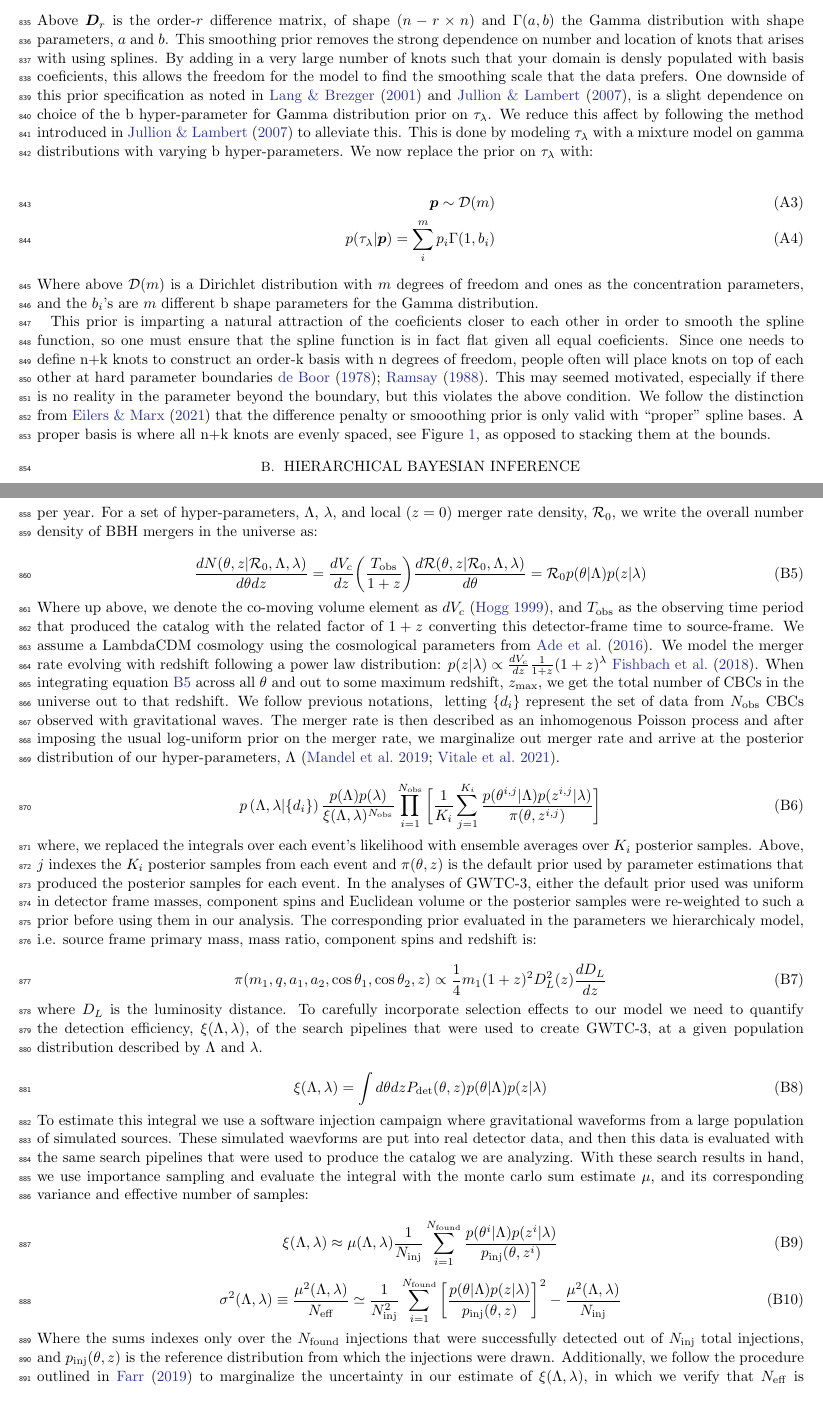
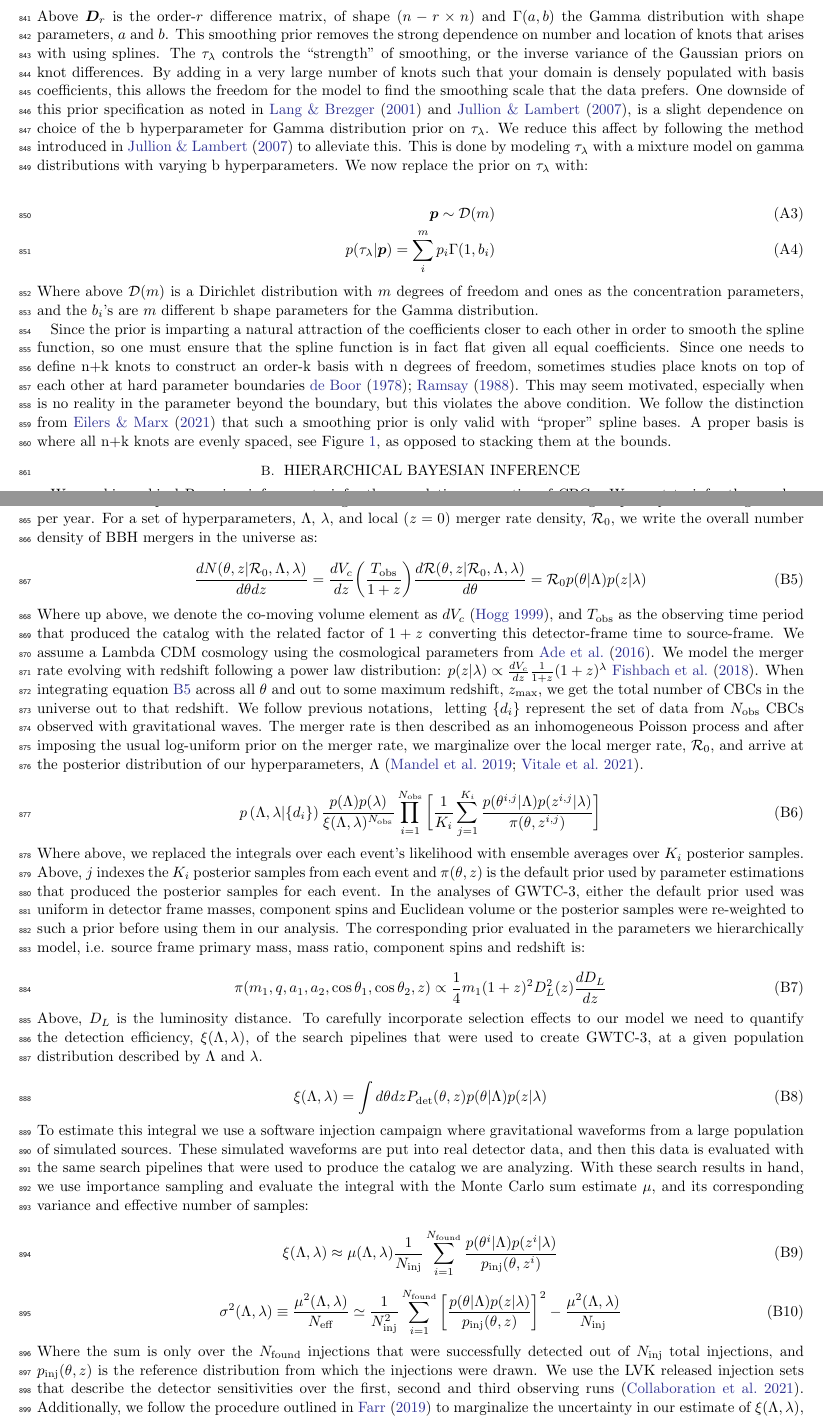
Before and after one commit to bruce-edelman/CoveringYourBasis, a LaTeX paper (src/tex/ms.tex, which reads src/tex/appendicies.tex): two parts of pages 13 and 14 of 15, joined at a grey line, cut so that both start at the same text. Compiled offline with pdfLaTeX; a LaTeX package or settings file that is missing is left out.

Commit message:
fix appendix typos -- add inj citation

```diff
--- a/src/tex/appendicies.tex
+++ b/src/tex/appendicies.tex
@@ -20,11 +20,12 @@ p(\bm{c} | \tau_\lambda) \propto \exp \big[ -\frac{1}{2} \tau_\lambda \bm{c}^{\m
 \end{eqnarray}
 
 \noindent Above $\bm{D}_r$ is the order-$r$ difference matrix, of shape $(n-r \times n)$ and $\Gamma(a,b)$ the Gamma distribution with shape parameters, $a$ and $b$.
-This smoothing prior removes the strong dependence on number and location of knots that arises with using splines. By adding in a very large number
-of knots such that your domain is densly populated with basis coeficients, this allows the freedom for the model to find the smoothing
+This smoothing prior removes the strong dependence on number and location of knots that arises with using splines. The $\tau_\lambda$ controls the ``strength'' of
+smoothing, or the inverse variance of the Gaussian priors on knot differences. By adding in a very large number
+of knots such that your domain is densely populated with basis coefficients, this allows the freedom for the model to find the smoothing
 scale that the data prefers. One downside of this prior specification as noted in \citet{BayesianPSplines} and \citet{Jullion2007RobustSO}, is a slight dependence on choice
-of the b hyper-parameter for Gamma distribution prior on $\tau_\lambda$. We reduce this affect by following the method introduced in \citet{Jullion2007RobustSO}
-to alleviate this. This is done by modeling $\tau_\lambda$ with a mixture model on gamma distributions with varying b hyper-parameters.
+of the b hyperparameter for Gamma distribution prior on $\tau_\lambda$. We reduce this affect by following the method introduced in \citet{Jullion2007RobustSO}
+to alleviate this. This is done by modeling $\tau_\lambda$ with a mixture model on gamma distributions with varying b hyperparameters.
 We now replace the prior on $\tau_\lambda$ with:
 
 \begin{align}
@@ -51,11 +52,11 @@ and the $b_i$'s are $m$ different b shape parameters for the Gamma distribution.
 %across the domain that is being analyzed. This type of prior is especiially important when modeling distributions that span large orders of magnitude like
 %the power-law like mass distributions that are commonly used.
 
-This prior is imparting a natural attraction of the coeficients closer to each other in order to smooth the spline function, so one
-must ensure that the spline function is in fact flat given all equal coeficients. Since one needs to define n+k knots to construct an order-k basis with
-n degrees of freedom, people often will place knots on top of each other at hard parameter boundaries \cite{deBoor78,monotone_regression_splines}.
-This may seemed motivated, especially if there is no reality in the parameter beyond the boundary, but this violates the above condition.
-We follow the distinction from \citet{eilers2021practical} that the difference penalty or smooothing prior is only valid with ``proper'' spline bases.
+Since the prior is imparting a natural attraction of the coefficients closer to each other in order to smooth the spline function, so one
+must ensure that the spline function is in fact flat given all equal coefficients. Since one needs to define n+k knots to construct an order-k basis with
+n degrees of freedom, sometimes studies place knots on top of each other at hard parameter boundaries \cite{deBoor78,monotone_regression_splines}.
+This may seem motivated, especially when is no reality in the parameter beyond the boundary, but this violates the above condition.
+We follow the distinction from \citet{eilers2021practical} that such a smoothing prior is only valid with ``proper'' spline bases.
 A proper basis is where all n+k knots are evenly spaced, see Figure \ref{fig:spline_basis}, as opposed to stacking them at the bounds.
 
 \section{Hierarchical Bayesian Inference} \label{sec:hierarchical_inference}
@@ -72,30 +73,30 @@ merger rate density, $\mathcal{R}_0$, we write the overall number density of BBH
 
 \noindent
 Where up above, we denote the co-moving volume element as $dV_c$ \citep{hogg_cosmo}, and $T_\mathrm{obs}$ as the observing time period that produced the
-catalog with the related factor of $1+z$ converting this detector-frame time to source-frame. We assume a LambdaCDM cosmology using
+catalog with the related factor of $1+z$ converting this detector-frame time to source-frame. We assume a Lambda CDM cosmology using
 the cosmological parameters from \citet{Planck2015}. We model the merger rate evolving with redshift following a power law distribution:
 $p(z|\lambda) \propto \frac{dV_c}{dz}\frac{1}{1+z}(1+z)^\lambda$ \cite{Fishbach_2018redshift}. When integrating equation \ref{number_density} across all $\theta$
 and out to some maximum redshift, $z_\mathrm{max}$, we get the total number of CBCs in the universe out to that redshift. We follow previous notations, \
-letting $\{d_i\}$ represent the set of data from $N_\mathrm{obs}$ CBCs observed with gravitational waves. The merger rate is then described as an inhomogenous
-Poisson process and after imposing the usual log-uniform prior on the merger rate, we marginalize out merger rate and arrive at the posterior
-distribution of our hyper-parameters, $\Lambda$ \citep{Mandel_2019, Vitale_2021}.
+letting $\{d_i\}$ represent the set of data from $N_\mathrm{obs}$ CBCs observed with gravitational waves. The merger rate is then described as an inhomogeneous
+Poisson process and after imposing the usual log-uniform prior on the merger rate, we marginalize over the local merger rate, $\mathcal{R}_0$, and arrive at the posterior
+distribution of our hyperparameters, $\Lambda$ \citep{Mandel_2019, Vitale_2021}.
 
 \begin{equation}
     p\left(\Lambda, \lambda | \{d_i\}\right) \frac{p(\Lambda)p(\lambda)}{\xi(\Lambda,\lambda)^{N_\mathrm{obs}}} \prod_{i=1}^{N_\mathrm{obs}} \bigg[ \frac{1}{K_i} \sum_{j=1}^{K_i} \frac{p(\theta^{i,j}|\Lambda)p(z^{i,j}|\lambda)}{\pi(\theta, z^{i,j})} \bigg]
 \end{equation}
 
 \noindent
-where, we replaced the integrals over each event's likelihood with ensemble averages over $K_i$ posterior samples. Above, $j$
+Where above, we replaced the integrals over each event's likelihood with ensemble averages over $K_i$ posterior samples. Above, $j$
 indexes the $K_i$ posterior samples from each event and $\pi(\theta, z)$ is the default prior used by parameter estimations that
 produced the posterior samples for each event. In the analyses of GWTC-3, either the default prior used was uniform in detector frame masses,
 component spins and Euclidean volume or the posterior samples were re-weighted to such a prior before using them in our analysis.
-The corresponding prior evaluated in the parameters we hierarchicaly model, i.e. source frame primary mass, mass ratio, component spins and redshift is:
+The corresponding prior evaluated in the parameters we hierarchically model, i.e. source frame primary mass, mass ratio, component spins and redshift is:
 
 \begin{equation}
     \pi(m_1, q, a_1, a_2, \cos{\theta_1}, \cos{\theta_2}, z) \propto \frac{1}{4} m_1 (1+z)^2 D_L^2(z) \frac{dD_L}{dz}
 \end{equation}
 
-\noindent where $D_L$ is the luminosity distance. To carefully incorporate selection effects to our model we need to quantify the detection efficiency,
+\noindent Above, $D_L$ is the luminosity distance. To carefully incorporate selection effects to our model we need to quantify the detection efficiency,
 $\xi(\Lambda, \lambda)$, of the search pipelines that were used to create GWTC-3, at a given population distribution described by $\Lambda$ and $\lambda$.
 
 \begin{equation}
@@ -104,9 +105,9 @@ $\xi(\Lambda, \lambda)$, of the search pipelines that were used to create GWTC-3
 
 \noindent
 To estimate this integral we use a software injection campaign where gravitational waveforms from a large population of simulated sources.
-These simulated waevforms are put into real detector data, and then this data is evaluated with the same search pipelines that were used to
+These simulated waveforms are put into real detector data, and then this data is evaluated with the same search pipelines that were used to
 produce the catalog we are analyzing. With these search results in hand, we use importance sampling and evaluate the integral
-with the monte carlo sum estimate $\mu$, and its corresponding variance and effective number of samples:
+with the Monte Carlo sum estimate $\mu$, and its corresponding variance and effective number of samples:
 
 \begin{equation} \label{xi}
      \xi(\Lambda, \lambda) \approx \mu(\Lambda, \lambda) \frac{1}{N_\mathrm{inj}} \sum_{i=1}^{N_\mathrm{found}} \frac{p(\theta^i | \Lambda) p(z^i | \lambda)}{p_\mathrm{inj}(\theta, z^i)}
@@ -117,11 +118,12 @@ with the monte carlo sum estimate $\mu$, and its corresponding variance and effe
 \end{equation}
 
 \noindent
-Where the sums indexes only over the $N_\mathrm{found}$ injections that were successfully detected out of $N_\mathrm{inj}$ total injections,
-and $p_\mathrm{inj}(\theta, z)$ is the reference distribution from which the injections were drawn. Additionally, we follow the procedure
+Where the sum is only over the $N_\mathrm{found}$ injections that were successfully detected out of $N_\mathrm{inj}$ total injections,
+and $p_\mathrm{inj}(\theta, z)$ is the reference distribution from which the injections were drawn. We use the LVK released injection sets that describe the
+detector sensitivities over the first, second and third observing runs \citep{o1o2o3_injection_sets}. Additionally, we follow the procedure
 outlined in \citet{Farr_2019} to marginalize the uncertainty in our estimate of $\xi(\Lambda, \lambda)$, in which we verify that $N_\mathrm{eff}$ is
 sufficiently high after re-weighting the injections to a given population (i.e. $N_\mathrm{eff} > 4N_\mathrm{obs}$).
-The total hyper-posterior marginalized over the merger rate and the uncertainty in the monte carlo integral calculating $\xi(\Lambda, \lambda)$ \citep{Farr_2019}, as:
+The total hyper-posterior marginalized over the merger rate and the uncertainty in the Monte Carlo integral calculating $\xi(\Lambda, \lambda)$ \citep{Farr_2019}, as:
 
 \begin{equation}\label{importance-posterior}
     \log p\left(\Lambda, \lambda | \{d_i\}\right) \propto \sum_{i=1}^{N_\mathrm{obs}} \log \bigg[ \frac{1}{K_i} \sum_{j=1}^{K_i} \frac{p(\theta^{i,j}|\Lambda)p(z^{i,j}|\lambda)}{\pi(\theta^{i,j}, z^{i,j})} \bigg] -  \\
```
Also changed, not shown: src/tex/bib.bib (+37 -0 lines), src/tex/appendicies.tex (30 more changed lines).
